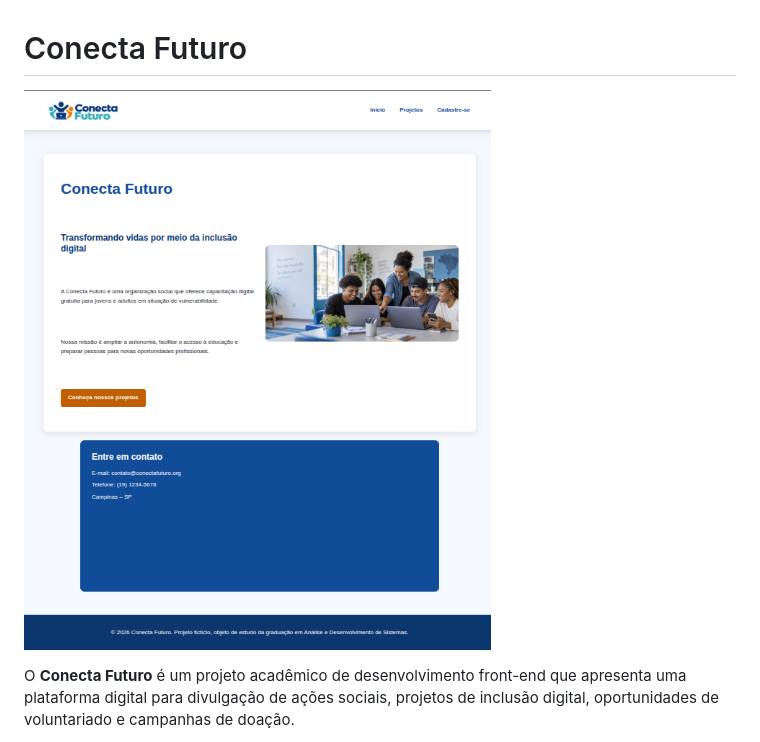
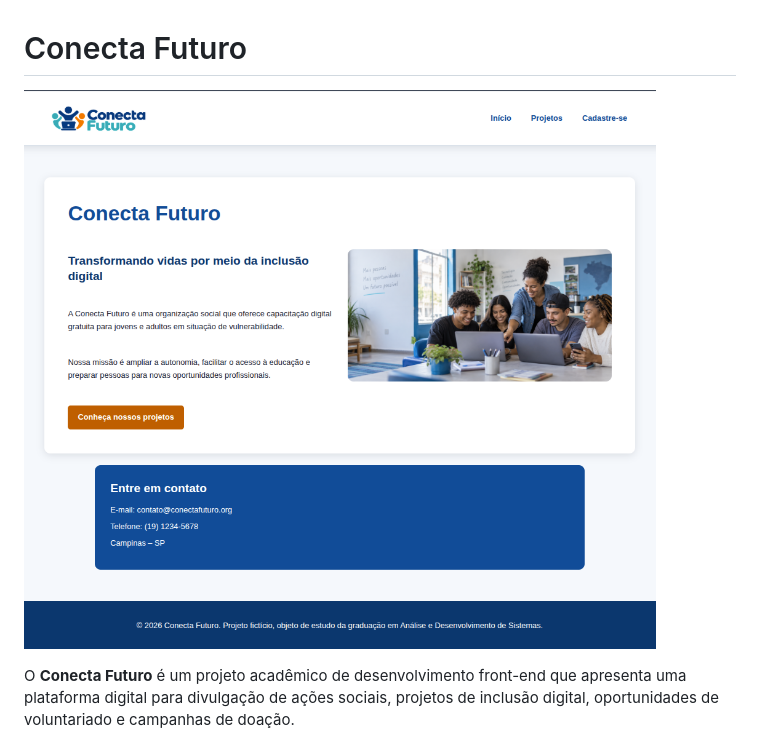
Before and after one commit to yazancan/conecta-futuro, a Markdown page: README.md, the part around the change. Drawn GitHub-style; pictures changed too: image.png (deleted), img-demonstrativa.png (added).

Commit message:
Adiciona imagem ao README

```diff
--- a/README.md
+++ b/README.md
@@ -1,6 +1,6 @@
 # Conecta Futuro
 
-![Imagem demonstrativa do site.](image.png)
+![Foto demonstrativa do site.](img-demonstrativa.png)
 
 O **Conecta Futuro** é um projeto acadêmico de desenvolvimento front-end que apresenta uma plataforma digital para divulgação de ações sociais, projetos de inclusão digital, oportunidades de voluntariado e campanhas de doação.
 
```
